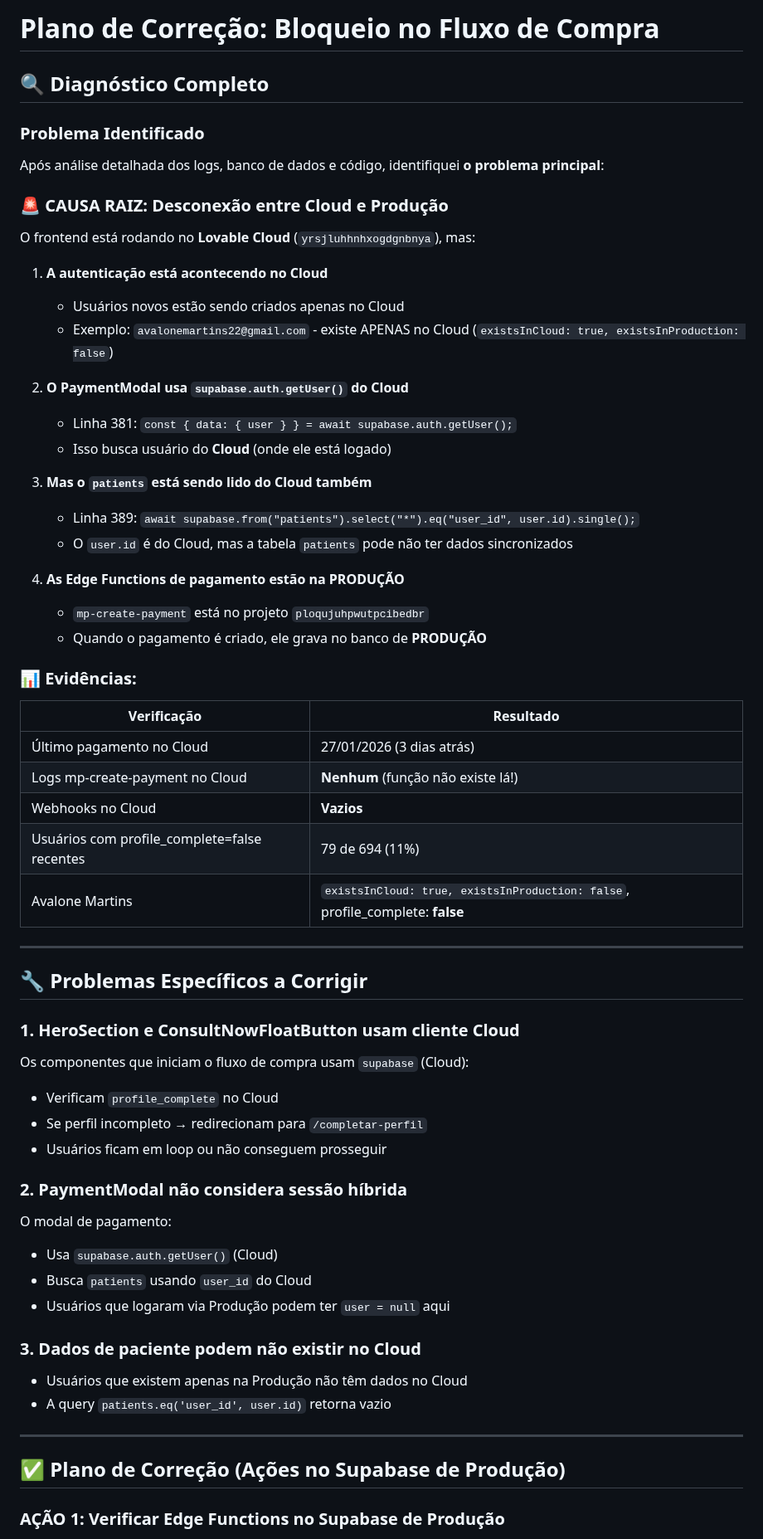
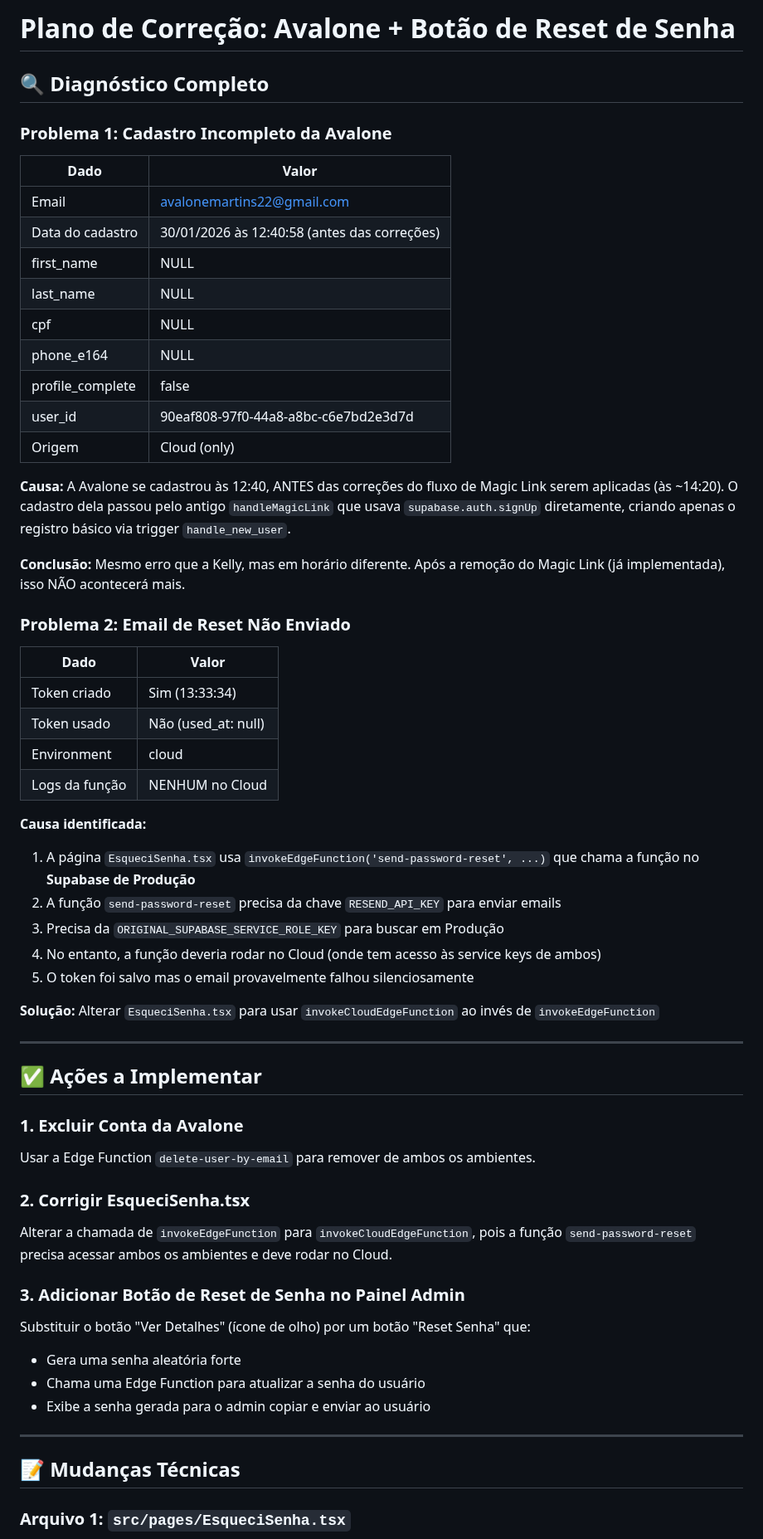
Before and after one commit to luccavgiani-spec/prontiasaude, a Markdown page: .lovable/plan.md, the part around one of its changes. Shown at 83% size. GitHub-like rendering.

Commit message:
Updated plan file
Edited UI in Lovable

```diff
--- a/.lovable/plan.md
+++ b/.lovable/plan.md
@@ -1,64 +1,63 @@
 
-# Plano de Correção: Bloqueio no Fluxo de Compra
+# Plano de Correção: Avalone + Botão de Reset de Senha
 
 ## 🔍 Diagnóstico Completo
 
-### Problema Identificado
-Após análise detalhada dos logs, banco de dados e código, identifiquei **o problema principal**:
+### Problema 1: Cadastro Incompleto da Avalone
 
-### 🚨 CAUSA RAIZ: Desconexão entre Cloud e Produção
+| Dado | Valor |
+|------|-------|
+| Email | avalonemartins22@gmail.com |
+| Data do cadastro | 30/01/2026 às 12:40:58 (antes das correções) |
+| first_name | NULL |
+| last_name | NULL |
+| cpf | NULL |
+| phone_e164 | NULL |
+| profile_complete | false |
+| user_id | 90eaf808-97f0-44a8-a8bc-c6e7bd2e3d7d |
+| Origem | Cloud (only) |
 
-O frontend está rodando no **Lovable Cloud** (`yrsjluhhnhxogdgnbnya`), mas:
+**Causa:** A Avalone se cadastrou às 12:40, ANTES das correções do fluxo de Magic Link serem aplicadas (às ~14:20). O cadastro dela passou pelo antigo `handleMagicLink` que usava `supabase.auth.signUp` diretamente, criando apenas o registro básico via trigger `handle_new_user`.
 
-1. **A autenticação está acontecendo no Cloud**
-   - Usuários novos estão sendo criados apenas no Cloud
-   - Exemplo: `avalonemartins22@gmail.com` - existe APENAS no Cloud (`existsInCloud: true, existsInProduction: false`)
+**Conclusão:** Mesmo erro que a Kelly, mas em horário diferente. Após a remoção do Magic Link (já implementada), isso NÃO acontecerá mais.
 
-2. **O PaymentModal usa `supabase.auth.getUser()` do Cloud**
-   - Linha 381: `const { data: { user } } = await supabase.auth.getUser();`
-   - Isso busca usuário do **Cloud** (onde ele está logado)
+### Problema 2: Email de Reset Não Enviado
 
-3. **Mas o `patients` está sendo lido do Cloud também**
-   - Linha 389: `await supabase.from("patients").select("*").eq("user_id", user.id).single();`
-   - O `user.id` é do Cloud, mas a tabela `patients` pode não ter dados sincronizados
+| Dado | Valor |
+|------|-------|
+| Token criado | Sim (13:33:34) |
+| Token usado | Não (used_at: null) |
+| Environment | cloud |
+| Logs da função | NENHUM no Cloud |
 
-4. **As Edge Functions de pagamento estão na PRODUÇÃO**
-   - `mp-create-payment` está no projeto `ploqujuhpwutpcibedbr`
-   - Quando o pagamento é criado, ele grava no banco de **PRODUÇÃO**
+**Causa identificada:**
+1. A página `EsqueciSenha.tsx` usa `invokeEdgeFunction('send-password-reset', ...)` que chama a função no **Supabase de Produção**
+2. A função `send-password-reset` precisa da chave `RESEND_API_KEY` para enviar emails
+3. Precisa da `ORIGINAL_SUPABASE_SERVICE_ROLE_KEY` para buscar em Produção
+4. No entanto, a função deveria rodar no Cloud (onde tem acesso às service keys de ambos)
+5. O token foi salvo mas o email provavelmente falhou silenciosamente
 
-### 📊 Evidências:
-
-| Verificação | Resultado |
-|-------------|-----------|
-| Último pagamento no Cloud | 27/01/2026 (3 dias atrás) |
-| Logs mp-create-payment no Cloud | **Nenhum** (função não existe lá!) |
-| Webhooks no Cloud | **Vazios** |
-| Usuários com profile_complete=false recentes | 79 de 694 (11%) |
-| Avalone Martins | `existsInCloud: true, existsInProduction: false`, profile_complete: **false** |
+**Solução:** Alterar `EsqueciSenha.tsx` para usar `invokeCloudEdgeFunction` ao invés de `invokeEdgeFunction`
 
 ---
 
-## 🔧 Problemas Específicos a Corrigir
+## ✅ Ações a Implementar
 
-### 1. **HeroSection e ConsultNowFloatButton usam cliente Cloud**
-Os componentes que iniciam o fluxo de compra usam `supabase` (Cloud):
-- Verificam `profile_complete` no Cloud
-- Se perfil incompleto → redirecionam para `/completar-perfil`
-- Usuários ficam em loop ou não conseguem prosseguir
+### 1. Excluir Conta da Avalone
+Usar a Edge Function `delete-user-by-email` para remover de ambos os ambientes.
 
-### 2. **PaymentModal não considera sessão híbrida**
-O modal de pagamento:
-- Usa `supabase.auth.getUser()` (Cloud)
-- Busca `patients` usando `user_id` do Cloud
-- Usuários que logaram via Produção podem ter `user = null` aqui
+### 2. Corrigir EsqueciSenha.tsx
+Alterar a chamada de `invokeEdgeFunction` para `invokeCloudEdgeFunction`, pois a função `send-password-reset` precisa acessar ambos os ambientes e deve rodar no Cloud.
 
-### 3. **Dados de paciente podem não existir no Cloud**
-- Usuários que existem apenas na Produção não têm dados no Cloud
-- A query `patients.eq('user_id', user.id)` retorna vazio
+### 3. Adicionar Botão de Reset de Senha no Painel Admin
+Substituir o botão "Ver Detalhes" (ícone de olho) por um botão "Reset Senha" que:
+- Gera uma senha aleatória forte
+- Chama uma Edge Function para atualizar a senha do usuário
+- Exibe a senha gerada para o admin copiar e enviar ao usuário
 
 ---
 
-## ✅ Plano de Correção (Ações no Supabase de Produção)
+## 📝 Mudanças Técnicas
 
-### AÇÃO 1: Verificar Edge Functions no Supabase de Produção
+### Arquivo 1: `src/pages/EsqueciSenha.tsx`
 
```
Also changed, not shown: other parts of .lovable/plan.md (+193 -89 lines).
